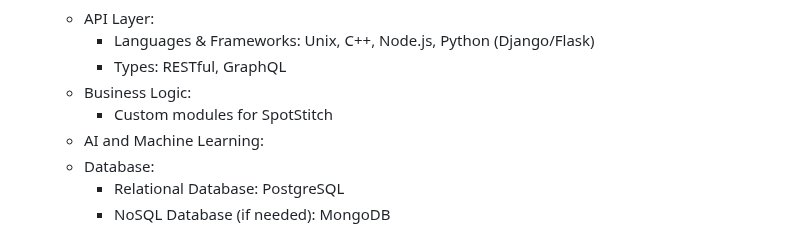
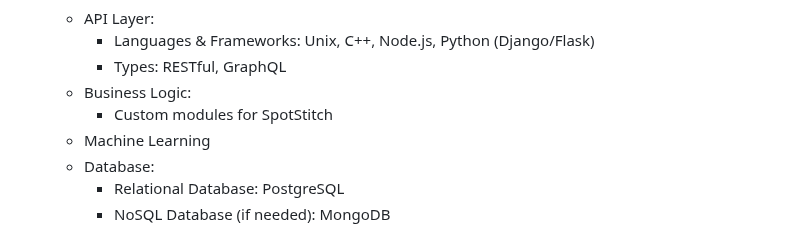
Before and after one commit to arielchen07/City-Builder, a Markdown page: deliverables/D1/planning.md, the part around one of its changes. GitHub-like rendering.

```diff
--- a/deliverables/D1/planning.md
+++ b/deliverables/D1/planning.md
@@ -103,7 +103,7 @@ Technology Stack
     - Types: RESTful, GraphQL
   - Business Logic:
     - Custom modules for SpotStitch
-  - AI and Machine Learning:
+  - Machine Learning
   - Database:
     - Relational Database: PostgreSQL
     - NoSQL Database (if needed): MongoDB
```
Also changed, not shown: other parts of deliverables/D1/planning.md (+1 -2 lines).
